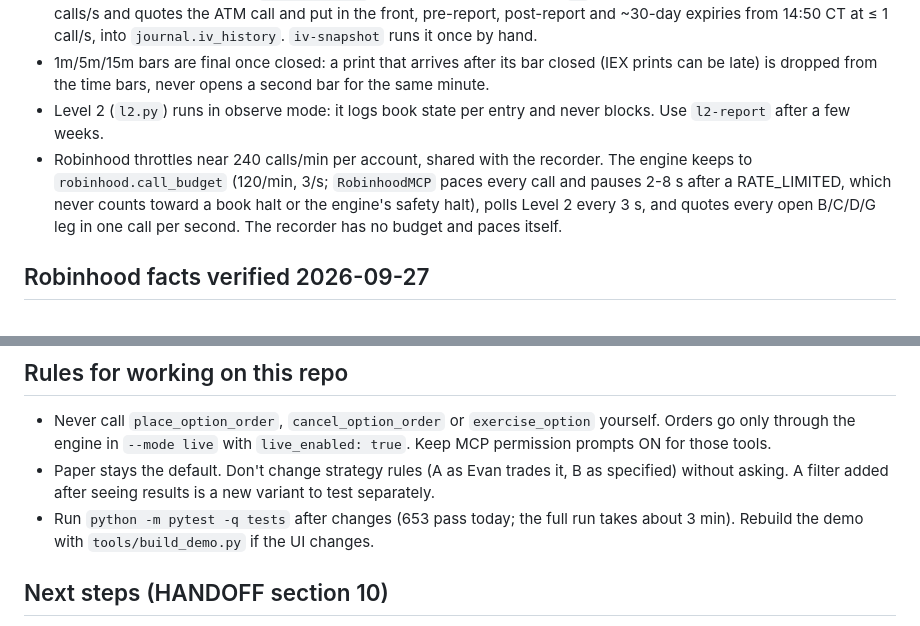
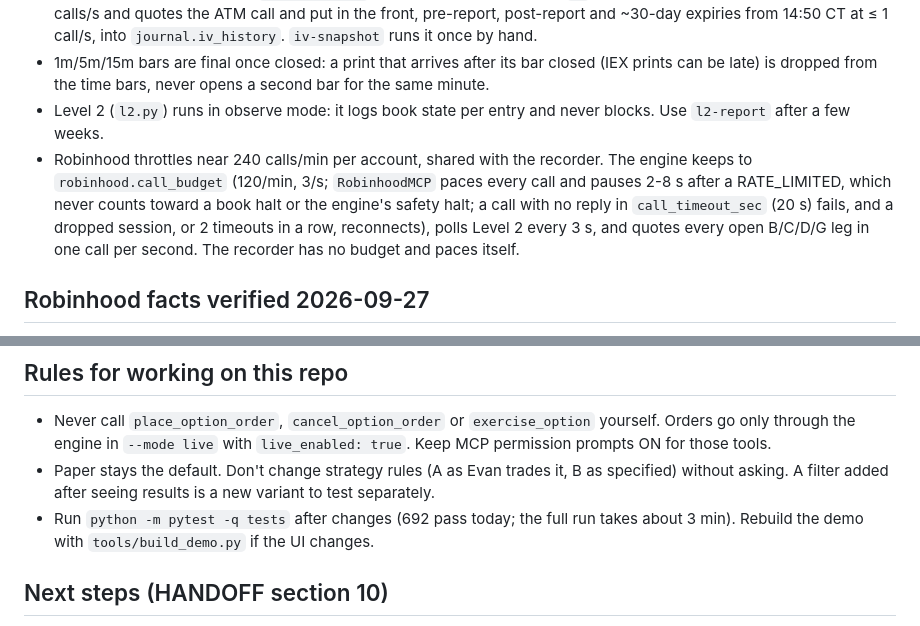
Before and after one commit to evanshattenkirk/Trading-Agent, a Markdown page: CLAUDE.md, 2 parts joined by grey strips. GitHub-like rendering.

```diff
--- a/CLAUDE.md
+++ b/CLAUDE.md
@@ -41,7 +41,7 @@ Evan's automated options trading desk on Robinhood Agentic Trading (MCP), built
 - Book E's IV pass runs inside `record-quotes` (read-only, metered as tag `iv`): it lists strikes from 13:30 CT at ≤ 0.5 calls/s and quotes the ATM call and put in the front, pre-report, post-report and ~30-day expiries from 14:50 CT at ≤ 1 call/s, into `journal.iv_history`. `iv-snapshot` runs it once by hand.
 - 1m/5m/15m bars are final once closed: a print that arrives after its bar closed (IEX prints can be late) is dropped from the time bars, never opens a second bar for the same minute.
 - Level 2 (`l2.py`) runs in observe mode: it logs book state per entry and never blocks. Use `l2-report` after a few weeks.
-- Robinhood throttles near 240 calls/min per account, shared with the recorder. The engine keeps to `robinhood.call_budget` (120/min, 3/s; `RobinhoodMCP` paces every call and pauses 2-8 s after a RATE_LIMITED, which never counts toward a book halt or the engine's safety halt), polls Level 2 every 3 s, and quotes every open B/C/D/G leg in one call per second. The recorder has no budget and paces itself.
+- Robinhood throttles near 240 calls/min per account, shared with the recorder. The engine keeps to `robinhood.call_budget` (120/min, 3/s; `RobinhoodMCP` paces every call and pauses 2-8 s after a RATE_LIMITED, which never counts toward a book halt or the engine's safety halt; a call with no reply in `call_timeout_sec` (20 s) fails, and a dropped session, or 2 timeouts in a row, reconnects), polls Level 2 every 3 s, and quotes every open B/C/D/G leg in one call per second. The recorder has no budget and paces itself.
 
 ## Robinhood facts verified 2026-09-27
 - Agentic account: limited_margin, **option_level_3**, a small cash balance. Show only the last 4 digits in anything user-facing, and never commit the number, its last 4 digits or the balance to this public repo.
@@ -59,7 +59,7 @@ Evan's automated options trading desk on Robinhood Agentic Trading (MCP), built
 ## Rules for working on this repo
 - Never call `place_option_order`, `cancel_option_order` or `exercise_option` yourself. Orders go only through the engine in `--mode live` with `live_enabled: true`. Keep MCP permission prompts ON for those tools.
 - Paper stays the default. Don't change strategy rules (A as Evan trades it, B as specified) without asking. A filter added after seeing results is a new variant to test separately.
-- Run `python -m pytest -q tests` after changes (653 pass today; the full run takes about 3 min). Rebuild the demo with `tools/build_demo.py` if the UI changes.
+- Run `python -m pytest -q tests` after changes (692 pass today; the full run takes about 3 min). Rebuild the demo with `tools/build_demo.py` if the UI changes.
 
 ## Next steps (HANDOFF section 10)
 1. Mac setup + sim. 2. Alpaca keys + `rh-inspect`. 3. One full paper session of book A. 4. Multi-book framework + B, C, D. 5. Book E + `iv_history`. 6. Four or more weeks of paper with weekly Quant reports. 7. Real-quote analyses. 8. Evan promotes at most one book, then shadow for a week, then live at 1 lot.
```
Also changed, not shown: other parts of CLAUDE.md (+4 -4 lines), HANDOFF.md (+3 -3 lines).
